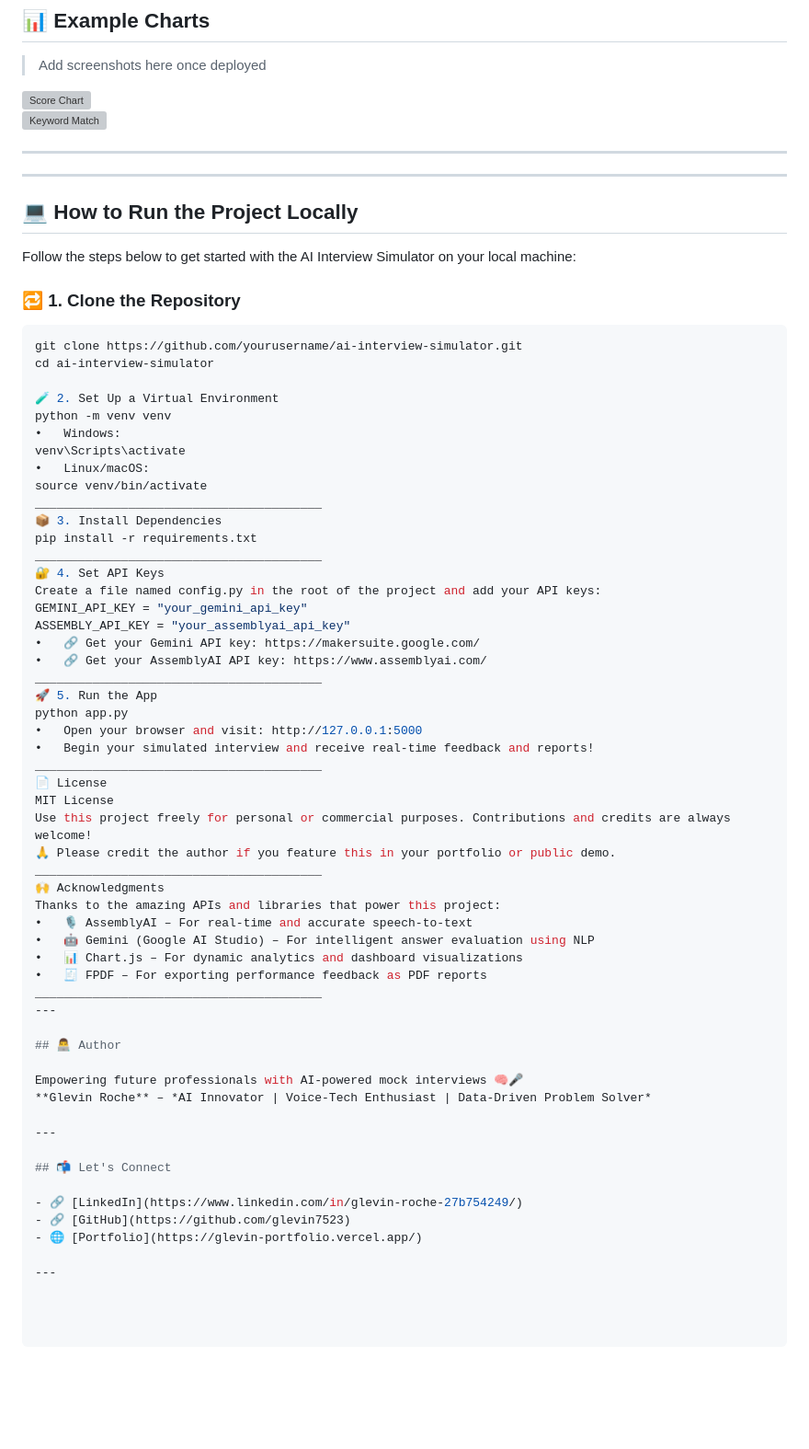
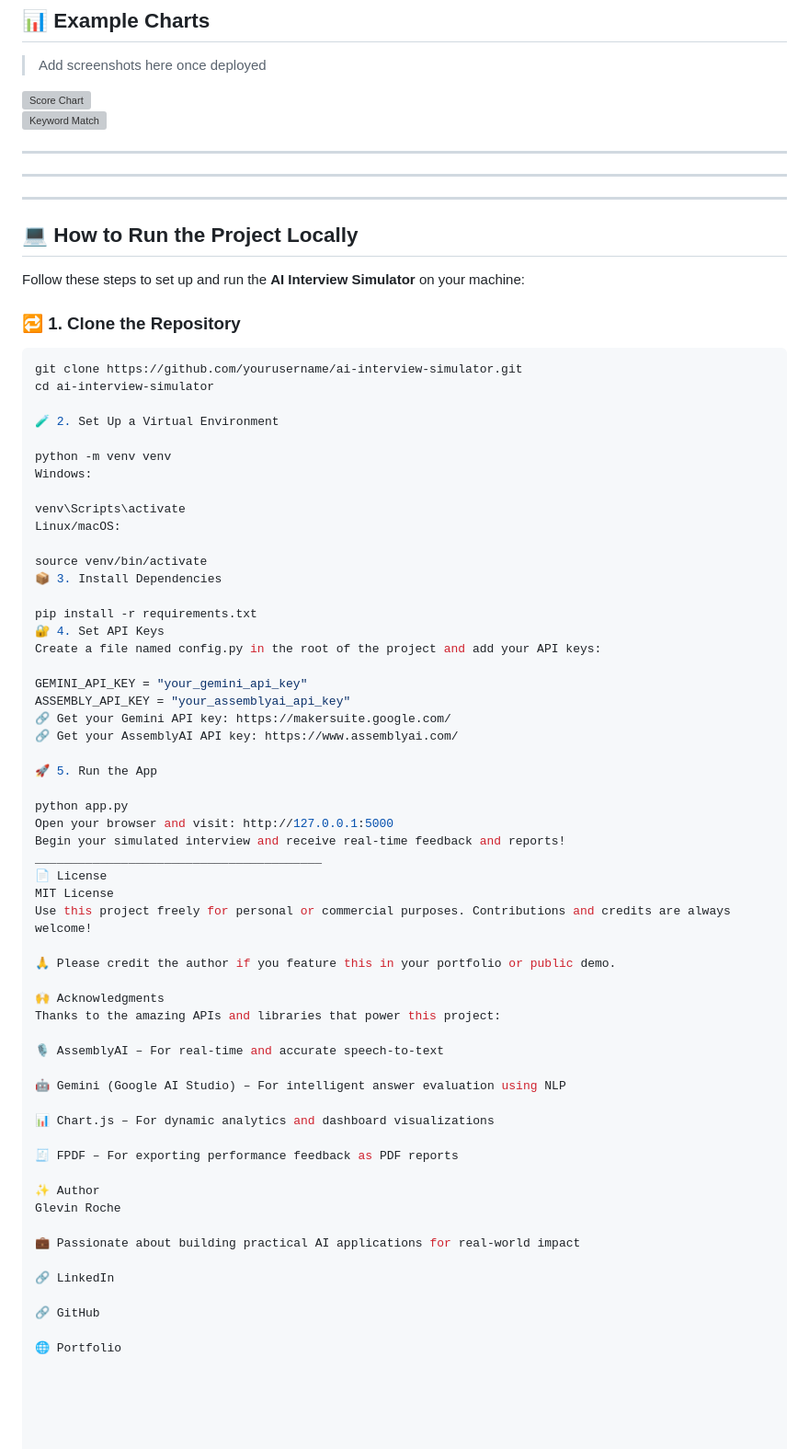
Before and after one commit to glevin7523/AI-Interview-Simulator, a Markdown page: README.md, the part around the change. Shown: that part at 92% size. Rendered like a GitHub page; blank space fills up the shorter version; grey boxes are pictures that could not be loaded.

````diff
--- a/README.md
+++ b/README.md
@@ -76,63 +76,68 @@ Start Interview →
 
 ---
 
-## 💻 How to Run the Project Locally
+---
 
-Follow the steps below to get started with the AI Interview Simulator on your local machine:
+## 💻 **How to Run the Project Locally**
 
-### 🔁 1. Clone the Repository
+Follow these steps to set up and run the **AI Interview Simulator** on your machine:
+
+### 🔁 **1. Clone the Repository**
 
 ```bash
 git clone https://github.com/yourusername/ai-interview-simulator.git
 cd ai-interview-simulator
 
 🧪 2. Set Up a Virtual Environment
+
 python -m venv venv
-•	Windows:
+Windows:
+
 venv\Scripts\activate
-•	Linux/macOS:
+Linux/macOS:
+
 source venv/bin/activate
-________________________________________
 📦 3. Install Dependencies
+
 pip install -r requirements.txt
-________________________________________
 🔐 4. Set API Keys
 Create a file named config.py in the root of the project and add your API keys:
+
 GEMINI_API_KEY = "your_gemini_api_key"
 ASSEMBLY_API_KEY = "your_assemblyai_api_key"
-•	🔗 Get your Gemini API key: https://makersuite.google.com/
-•	🔗 Get your AssemblyAI API key: https://www.assemblyai.com/
-________________________________________
+🔗 Get your Gemini API key: https://makersuite.google.com/
+🔗 Get your AssemblyAI API key: https://www.assemblyai.com/
+
 🚀 5. Run the App
+
 python app.py
-•	Open your browser and visit: http://127.0.0.1:5000
-•	Begin your simulated interview and receive real-time feedback and reports!
+Open your browser and visit: http://127.0.0.1:5000
+Begin your simulated interview and receive real-time feedback and reports!
 ________________________________________
 📄 License
 MIT License
 Use this project freely for personal or commercial purposes. Contributions and credits are always welcome!
+
 🙏 Please credit the author if you feature this in your portfolio or public demo.
-________________________________________
+
 🙌 Acknowledgments
 Thanks to the amazing APIs and libraries that power this project:
-•	🎙️ AssemblyAI – For real-time and accurate speech-to-text
-•	🤖 Gemini (Google AI Studio) – For intelligent answer evaluation using NLP
-•	📊 Chart.js – For dynamic analytics and dashboard visualizations
-•	🧾 FPDF – For exporting performance feedback as PDF reports
-________________________________________
----
 
-## 👨‍💻 Author
+🎙️ AssemblyAI – For real-time and accurate speech-to-text
 
-Empowering future professionals with AI-powered mock interviews 🧠🎤
-**Glevin Roche** – *AI Innovator | Voice-Tech Enthusiast | Data-Driven Problem Solver*
+🤖 Gemini (Google AI Studio) – For intelligent answer evaluation using NLP
 
----
+📊 Chart.js – For dynamic analytics and dashboard visualizations
 
-## 📬 Let's Connect
+🧾 FPDF – For exporting performance feedback as PDF reports
 
-- 🔗 [LinkedIn](https://www.linkedin.com/in/glevin-roche-27b754249/)
-- 🔗 [GitHub](https://github.com/glevin7523)
-- 🌐 [Portfolio](https://glevin-portfolio.vercel.app/)
+✨ Author
+Glevin Roche
 
----
+💼 Passionate about building practical AI applications for real-world impact
+
+🔗 LinkedIn
+
+🔗 GitHub
+
+🌐 Portfolio
````
